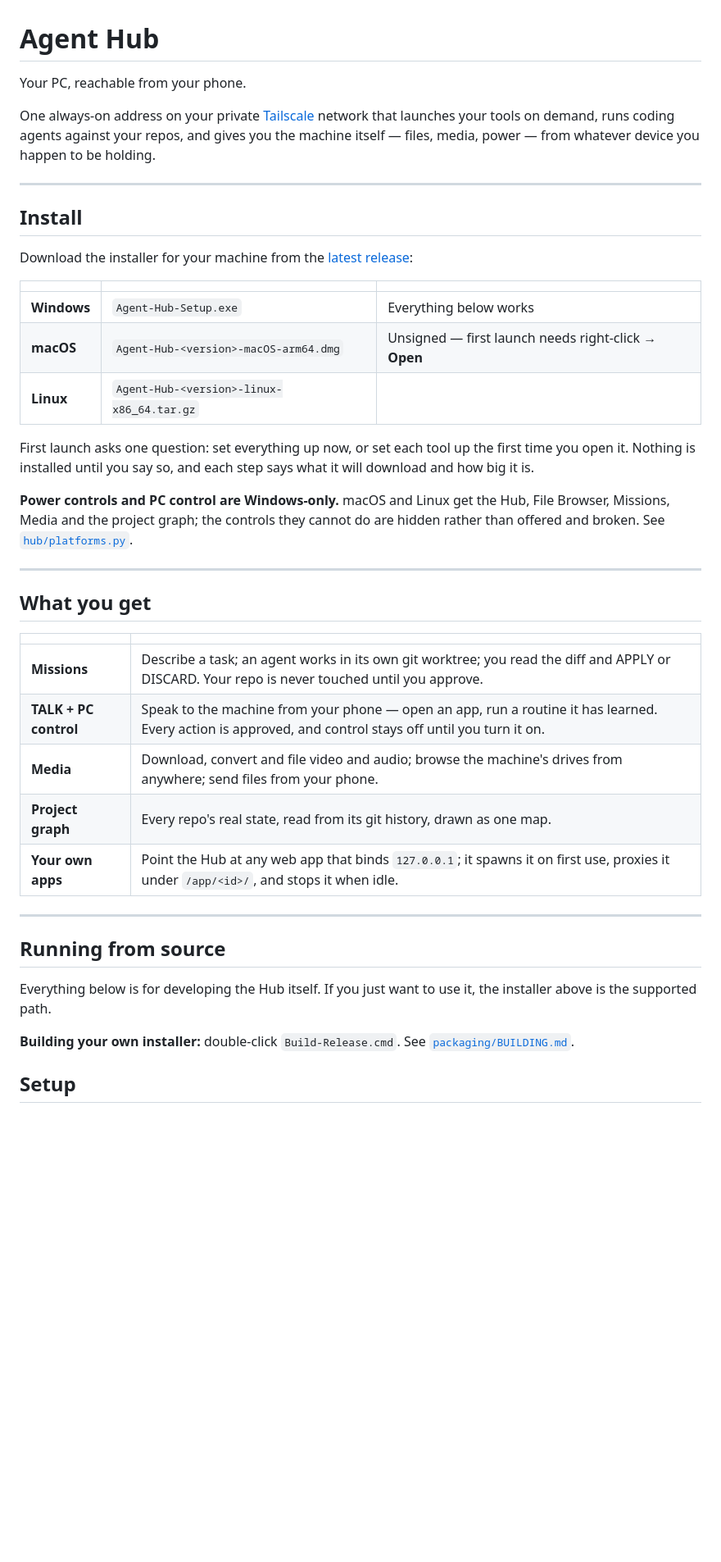
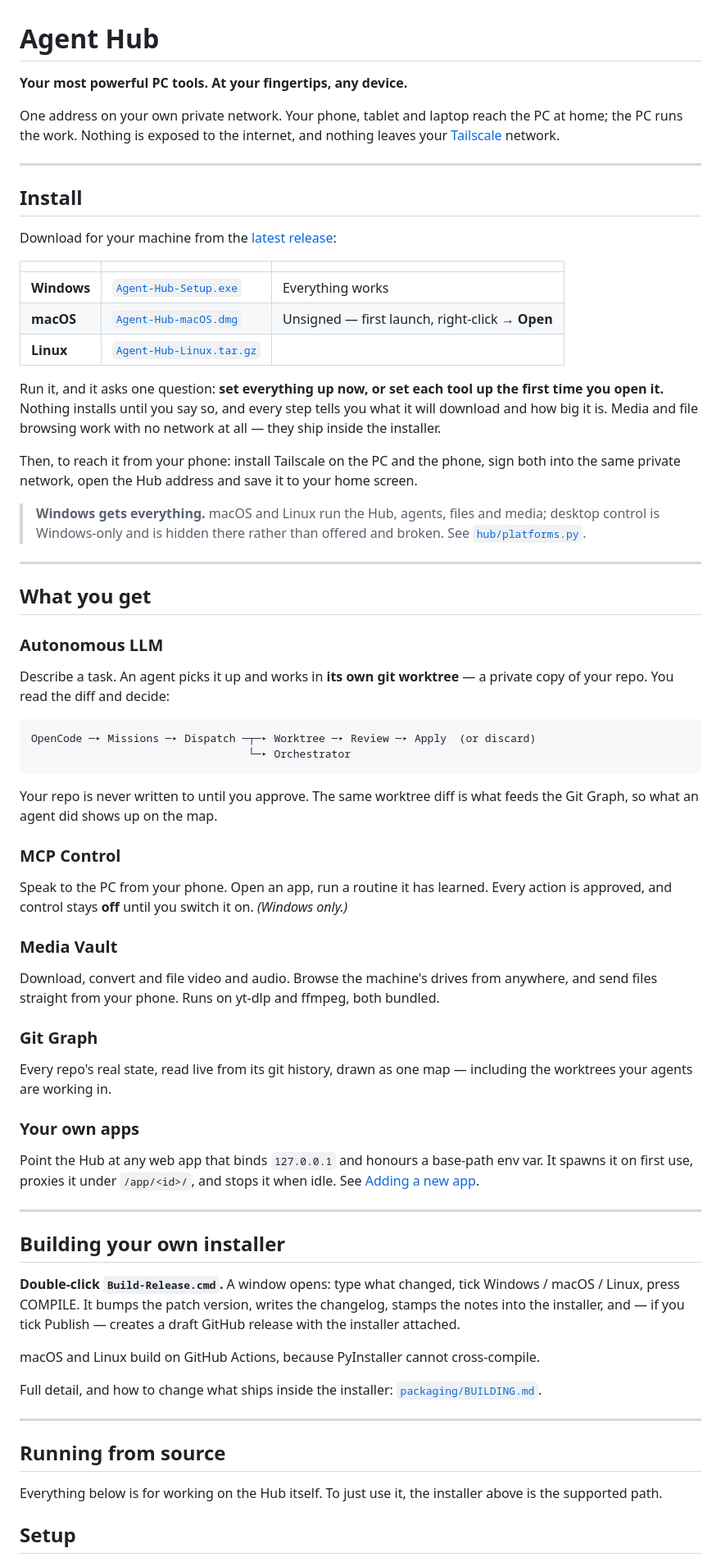
Before and after one commit to infernalzeus/Agent-Hub, a Markdown page: README.md, the part around one of its changes. Shown at 82% size. Drawn GitHub-style; blank space fills up the shorter version.

````diff
--- a/README.md
+++ b/README.md
@@ -1,53 +1,89 @@
 # Agent Hub
 
-Your PC, reachable from your phone.
+**Your most powerful PC tools. At your fingertips, any device.**
 
-One always-on address on your private [Tailscale](https://tailscale.com/) network that
-launches your tools on demand, runs coding agents against your repos, and gives you the
-machine itself — files, media, power — from whatever device you happen to be holding.
+One address on your own private network. Your phone, tablet and laptop reach the PC at
+home; the PC runs the work. Nothing is exposed to the internet, and nothing leaves your
+[Tailscale](https://tailscale.com/) network.
 
 ---
 
 ## Install
 
-Download the installer for your machine from the
+Download for your machine from the
 [latest release](https://github.com/infernalzeus/Agent-Hub/releases/latest):
 
 | | | |
 |---|---|---|
-| **Windows** | `Agent-Hub-Setup.exe` | Everything below works |
-| **macOS** | `Agent-Hub-<version>-macOS-arm64.dmg` | Unsigned — first launch needs right-click → **Open** |
-| **Linux** | `Agent-Hub-<version>-linux-x86_64.tar.gz` | |
+| **Windows** | [`Agent-Hub-Setup.exe`](https://github.com/infernalzeus/Agent-Hub/releases/latest/download/Agent-Hub-Setup.exe) | Everything works |
+| **macOS** | [`Agent-Hub-macOS.dmg`](https://github.com/infernalzeus/Agent-Hub/releases/latest/download/Agent-Hub-macOS.dmg) | Unsigned — first launch, right-click → **Open** |
+| **Linux** | [`Agent-Hub-Linux.tar.gz`](https://github.com/infernalzeus/Agent-Hub/releases/latest/download/Agent-Hub-Linux.tar.gz) | |
 
-First launch asks one question: set everything up now, or set each tool up the first time
-you open it. Nothing is installed until you say so, and each step says what it will
-download and how big it is.
+Run it, and it asks one question: **set everything up now, or set each tool up the first
+time you open it.** Nothing installs until you say so, and every step tells you what it
+will download and how big it is. Media and file browsing work with no network at all —
+they ship inside the installer.
 
-**Power controls and PC control are Windows-only.** macOS and Linux get the Hub, File
-Browser, Missions, Media and the project graph; the controls they cannot do are hidden
-rather than offered and broken. See [`hub/platforms.py`](hub/platforms.py).
+Then, to reach it from your phone: install Tailscale on the PC and the phone, sign both
+into the same private network, open the Hub address and save it to your home screen.
+
+> **Windows gets everything.** macOS and Linux run the Hub, agents, files and media;
+> desktop control is Windows-only and is hidden there rather than offered and broken.
+> See [`hub/platforms.py`](hub/platforms.py).
 
 ---
 
 ## What you get
 
-| | |
-|---|---|
-| **Missions** | Describe a task; an agent works in its own git worktree; you read the diff and APPLY or DISCARD. Your repo is never touched until you approve. |
-| **TALK + PC control** | Speak to the machine from your phone — open an app, run a routine it has learned. Every action is approved, and control stays off until you turn it on. |
-| **Media** | Download, convert and file video and audio; browse the machine's drives from anywhere; send files from your phone. |
-| **Project graph** | Every repo's real state, read from its git history, drawn as one map. |
-| **Your own apps** | Point the Hub at any web app that binds `127.0.0.1`; it spawns it on first use, proxies it under `/app/<id>/`, and stops it when idle. |
+### Autonomous LLM
+Describe a task. An agent picks it up and works in **its own git worktree** — a private
+copy of your repo. You read the diff and decide:
+
+```
+OpenCode ─▸ Missions ─▸ Dispatch ─┬─▸ Worktree ─▸ Review ─▸ Apply  (or discard)
+                                  └─▸ Orchestrator
+```
+
+Your repo is never written to until you approve. The same worktree diff is what feeds the
+Git Graph, so what an agent did shows up on the map.
+
+### MCP Control
+Speak to the PC from your phone. Open an app, run a routine it has learned. Every action
+is approved, and control stays **off** until you switch it on. *(Windows only.)*
+
+### Media Vault
+Download, convert and file video and audio. Browse the machine's drives from anywhere, and
+send files straight from your phone. Runs on yt-dlp and ffmpeg, both bundled.
+
+### Git Graph
+Every repo's real state, read live from its git history, drawn as one map — including the
+worktrees your agents are working in.
+
+### Your own apps
+Point the Hub at any web app that binds `127.0.0.1` and honours a base-path env var. It
+spawns it on first use, proxies it under `/app/<id>/`, and stops it when idle. See
+[Adding a new app](#adding-a-new-app).
+
+---
+
+## Building your own installer
+
+**Double-click `Build-Release.cmd`.** A window opens: type what changed, tick Windows /
+macOS / Linux, press COMPILE. It bumps the patch version, writes the changelog, stamps the
+notes into the installer, and — if you tick Publish — creates a draft GitHub release with
+the installer attached.
+
+macOS and Linux build on GitHub Actions, because PyInstaller cannot cross-compile.
+
+Full detail, and how to change what ships inside the installer:
+[`packaging/BUILDING.md`](packaging/BUILDING.md).
 
 ---
 
 ## Running from source
 
-Everything below is for developing the Hub itself. If you just want to use it, the
-installer above is the supported path.
-
-**Building your own installer:** double-click `Build-Release.cmd`. See
-[`packaging/BUILDING.md`](packaging/BUILDING.md).
+Everything below is for working on the Hub itself. To just use it, the installer above is
+the supported path.
 
 ## Setup
 
````
Also changed, not shown: other parts of README.md (+14 -7 lines).
